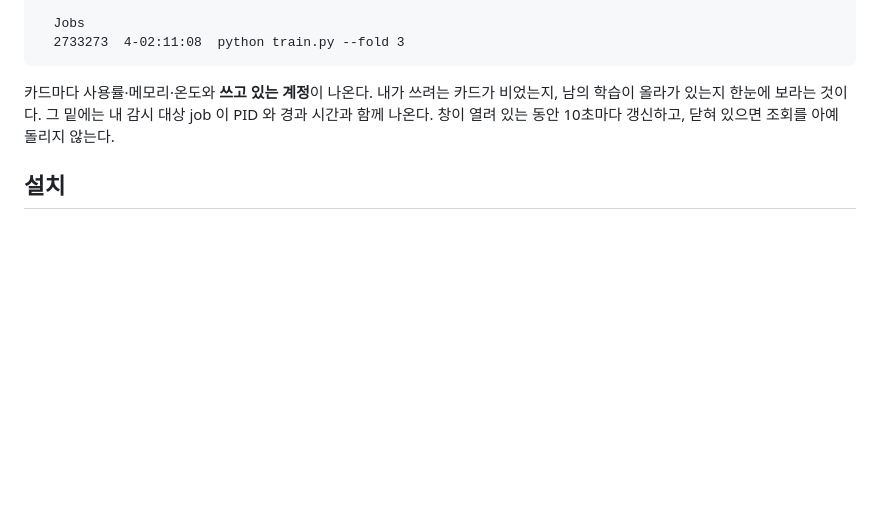
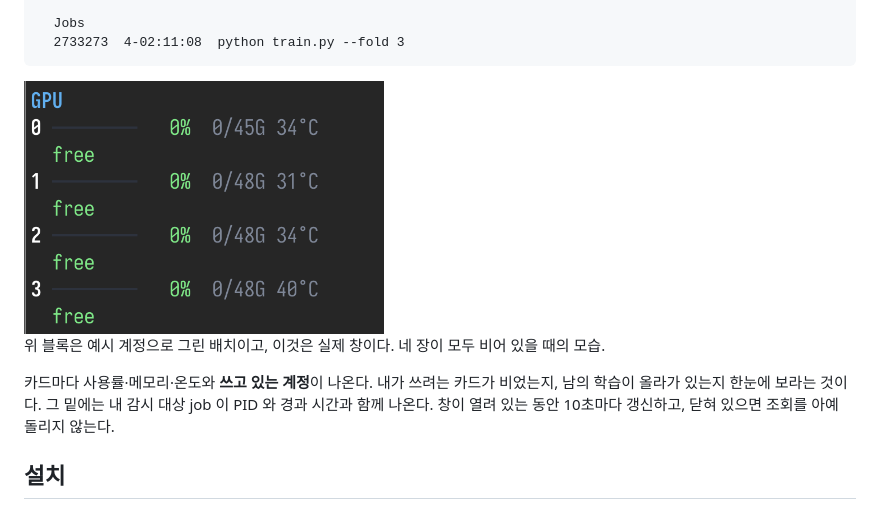
Before and after one commit to tom0266/claude-gpu-panel, a Markdown page: README.ko.md, the part around the change. Drawn GitHub-style; pictures changed too: assets/gpu-pane.png (added); blank space fills up the shorter version.

````diff
--- a/README.ko.md
+++ b/README.ko.md
@@ -54,6 +54,10 @@ GPU 서버를 여럿이 나눠 쓰는 사람을 위한 Claude Code 패널.
   Jobs
   2733273  4-02:11:08  python train.py --fold 3
 ```
+
+<img src="assets/gpu-pane.png" width="360" alt="카드 네 장이 모두 비어 있는 서버의 실제 GPU 창">
+
+위 블록은 예시 계정으로 그린 배치이고, 이것은 실제 창이다. 네 장이 모두 비어 있을 때의 모습.
 
 카드마다 사용률·메모리·온도와 **쓰고 있는 계정**이 나온다. 내가 쓰려는 카드가
 비었는지, 남의 학습이 올라가 있는지 한눈에 보라는 것이다. 그 밑에는 내
````
Also changed, not shown: README.md (+4 -0 lines).
